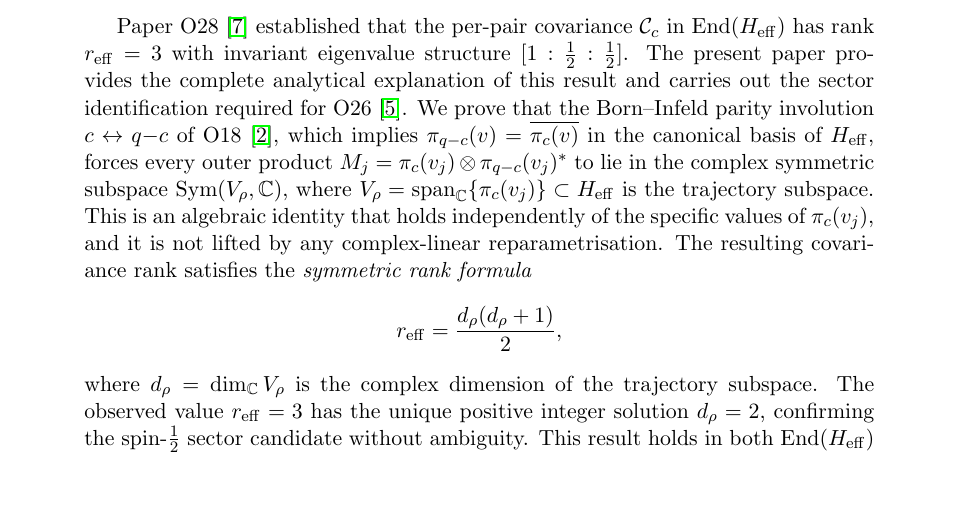
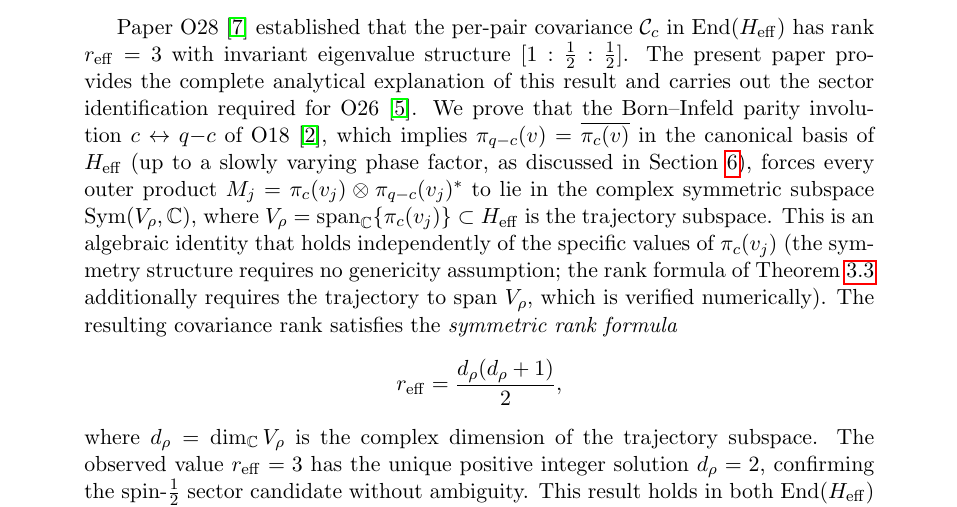
Before and after one commit to Cosmochrony/o29, a LaTeX paper (tex/SpectralO29.tex): part of page 1 of 10, cut so that both start at the same text. Compiled offline with pdfLaTeX.

Commit message:
Clarify phase factor dependence in symmetric rank analysis, refine algebraic symmetry discussion, and update numerical verification in "SpectralO29.tex".

```diff
--- a/tex/SpectralO29.tex
+++ b/tex/SpectralO29.tex
@@ -47,12 +47,15 @@ Effective Dimension of the Admissible Covariance in $\End(\Vrho)$}
     and carries out the sector identification required for O26~\cite{Beau2026a30}.
     We prove that the Born\textendash{}Infeld parity involution $c \leftrightarrow q{-}c$
     of O18~\cite{Beau2026a22}, which implies $\pi_{q-c}(v) = \overline{\pi_c(v)}$
-    in the canonical basis of $\Heff$, forces every outer product
+    in the canonical basis of $\Heff$ (up to a slowly varying phase factor, as discussed
+    in Section~\ref{sec:results}), forces every outer product
     $M_j = \pi_c(v_j) \otimes \pi_{q-c}(v_j)^{*}$ to lie in the complex symmetric
     subspace $\Sym(\Vrho, \mathbb{C})$, where
     $\Vrho = \Span_{\mathbb{C}}\{\pi_c(v_j)\} \subset \Heff$ is the trajectory subspace.
     This is an algebraic identity that holds independently of the specific values of
-    $\pi_c(v_j)$, and it is not lifted by any complex-linear reparametrisation.
+    $\pi_c(v_j)$ (the symmetry structure requires no genericity assumption;
+    the rank formula of Theorem~\ref{thm:rank} additionally requires the trajectory
+    to span $\Vrho$, which is verified numerically).
     The resulting covariance rank satisfies the \emph{symmetric rank formula}
     \begin{equation*}
       \reff = \frac{d_{\rho}(d_{\rho}+1)}{2},
```
Also changed, not shown: out/SpectralO29.pdf, tex/o29_rank_plot.pdf.
